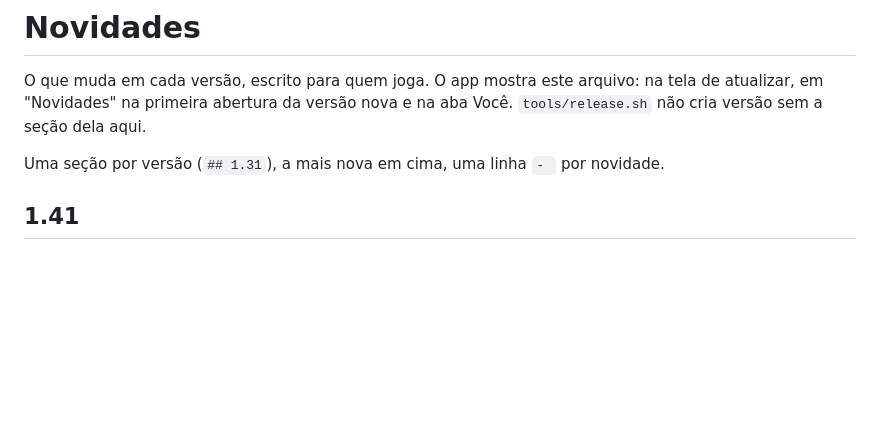
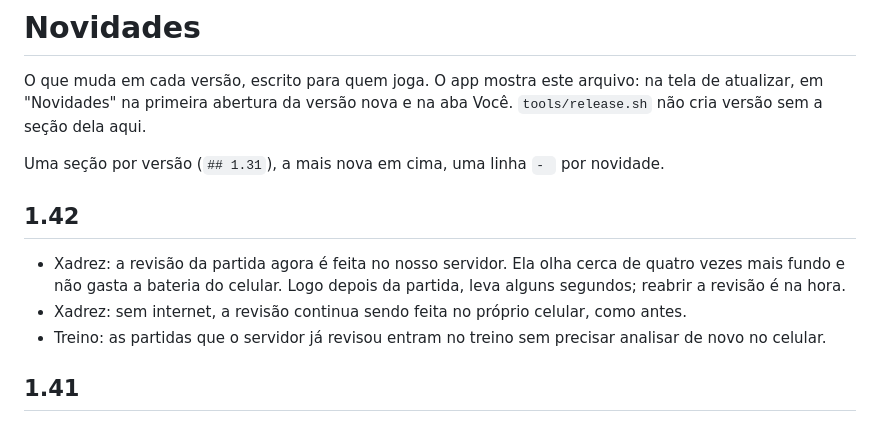
Before and after one commit to lborzani/cascapp, a Markdown page: CHANGELOG.md, the part around the change. Rendered like a GitHub page; blank space fills up the shorter version.

Commit message:
docs: novidades da 1.42 (revisão de xadrez no servidor)
Co-Authored-By: Claude Opus 5.5 <noreply@anthropic.com>

```diff
--- a/CHANGELOG.md
+++ b/CHANGELOG.md
@@ -6,6 +6,12 @@ aba Você. `tools/release.sh` não cria versão sem a seção dela aqui.
 
 Uma seção por versão (`## 1.31`), a mais nova em cima, uma linha `- ` por
 novidade.
+
+## 1.42
+
+- Xadrez: a revisão da partida agora é feita no nosso servidor. Ela olha cerca de quatro vezes mais fundo e não gasta a bateria do celular. Logo depois da partida, leva alguns segundos; reabrir a revisão é na hora.
+- Xadrez: sem internet, a revisão continua sendo feita no próprio celular, como antes.
+- Treino: as partidas que o servidor já revisou entram no treino sem precisar analisar de novo no celular.
 
 ## 1.41
 
```
